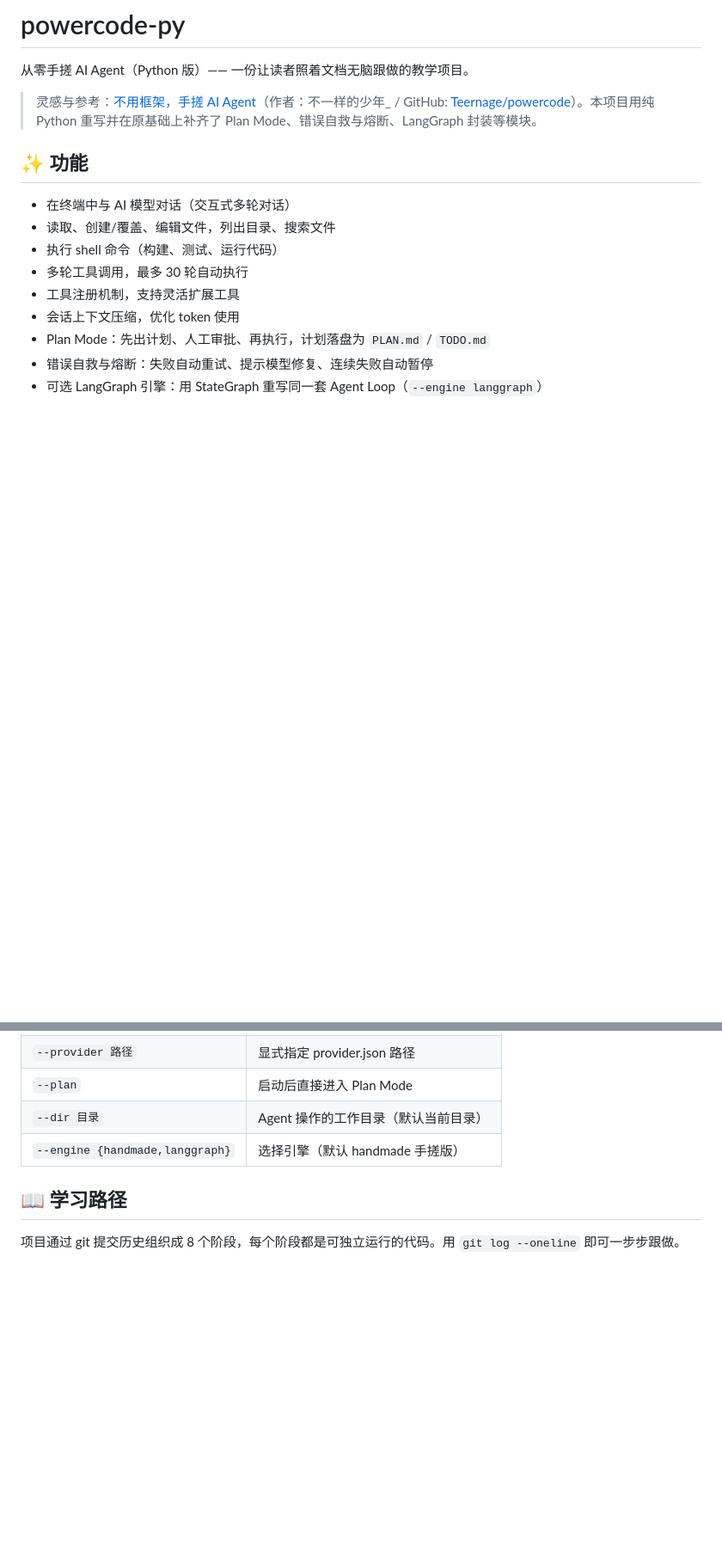
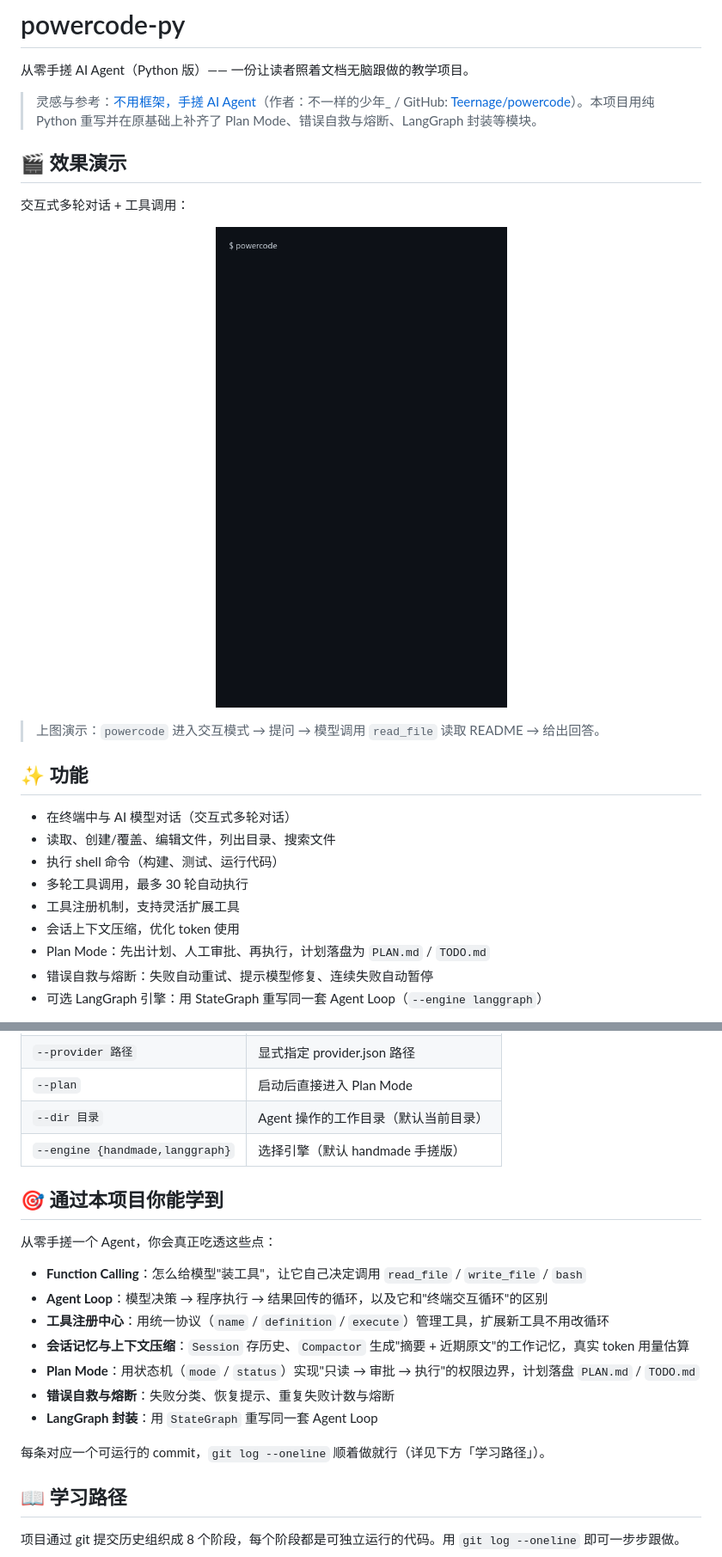
Before and after one commit to wanghesong2019/powercode-py, a Markdown page: README.md, 2 parts joined by grey strips. Shown at 86% size. GitHub-like rendering; pictures changed too: docs/demo.gif (added); blank space fills up the shorter version.

Commit message:
docs: README 增加交互演示 GIF 与"你能学到"小节
- 新增「效果演示」GIF：读文件问答 → /status → Plan Mode 规划 → 审批 → 执行落盘
- 新增「通过本项目你能学到」：按技能点列出 Function Calling / Agent Loop / Plan Mode 等

Co-Authored-By: Claude Code <noreply@anthropic.com>

```diff
--- a/README.md
+++ b/README.md
@@ -3,6 +3,14 @@
 从零手搓 AI Agent（Python 版）—— 一份让读者照着文档无脑跟做的教学项目。
 
 > 灵感与参考：[不用框架，手搓 AI Agent](https://juejin.cn/column/7661531339729829926)（作者：不一样的少年_ / GitHub: [Teernage/powercode](https://github.com/Teernage/powercode)）。本项目用纯 Python 重写并在原基础上补齐了 Plan Mode、错误自救与熔断、LangGraph 封装等模块。
+
+## 🎬 效果演示
+
+交互式多轮对话 + 工具调用：
+
+<p align="center"><img src="docs/demo.gif" alt="powercode-py 交互演示" /></p>
+
+> 上图演示：`powercode` 进入交互模式 → 提问 → 模型调用 `read_file` 读取 README → 给出回答。
 
 ## ✨ 功能
 
@@ -111,6 +119,20 @@ powercode --engine langgraph "读一下 README.md，一句话说这个项目是
 | `--dir 目录` | Agent 操作的工作目录（默认当前目录） |
 | `--engine {handmade,langgraph}` | 选择引擎（默认 handmade 手搓版） |
 
+## 🎯 通过本项目你能学到
+
+从零手搓一个 Agent，你会真正吃透这些点：
+
+- **Function Calling**：怎么给模型"装工具"，让它自己决定调用 `read_file` / `write_file` / `bash`
+- **Agent Loop**：模型决策 → 程序执行 → 结果回传的循环，以及它和"终端交互循环"的区别
+- **工具注册中心**：用统一协议（`name` / `definition` / `execute`）管理工具，扩展新工具不用改循环
+- **会话记忆与上下文压缩**：`Session` 存历史、`Compactor` 生成"摘要 + 近期原文"的工作记忆，真实 token 用量估算
+- **Plan Mode**：用状态机（`mode` / `status`）实现"只读 → 审批 → 执行"的权限边界，计划落盘 `PLAN.md` / `TODO.md`
+- **错误自救与熔断**：失败分类、恢复提示、重复失败计数与熔断
+- **LangGraph 封装**：用 `StateGraph` 重写同一套 Agent Loop
+
+每条对应一个可运行的 commit，`git log --oneline` 顺着做就行（详见下方「学习路径」）。
+
 ## 📖 学习路径
 
 项目通过 git 提交历史组织成 8 个阶段，每个阶段都是可独立运行的代码。用 `git log --oneline` 即可一步步跟做。
```
